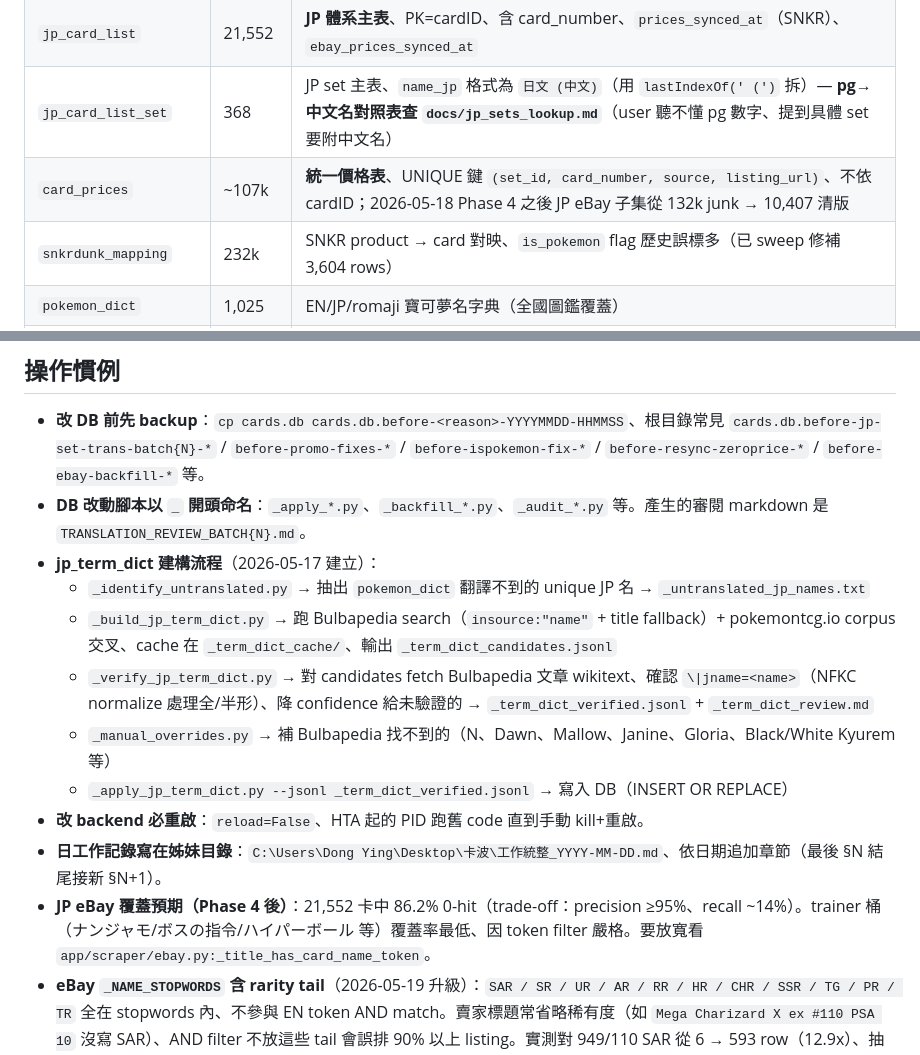
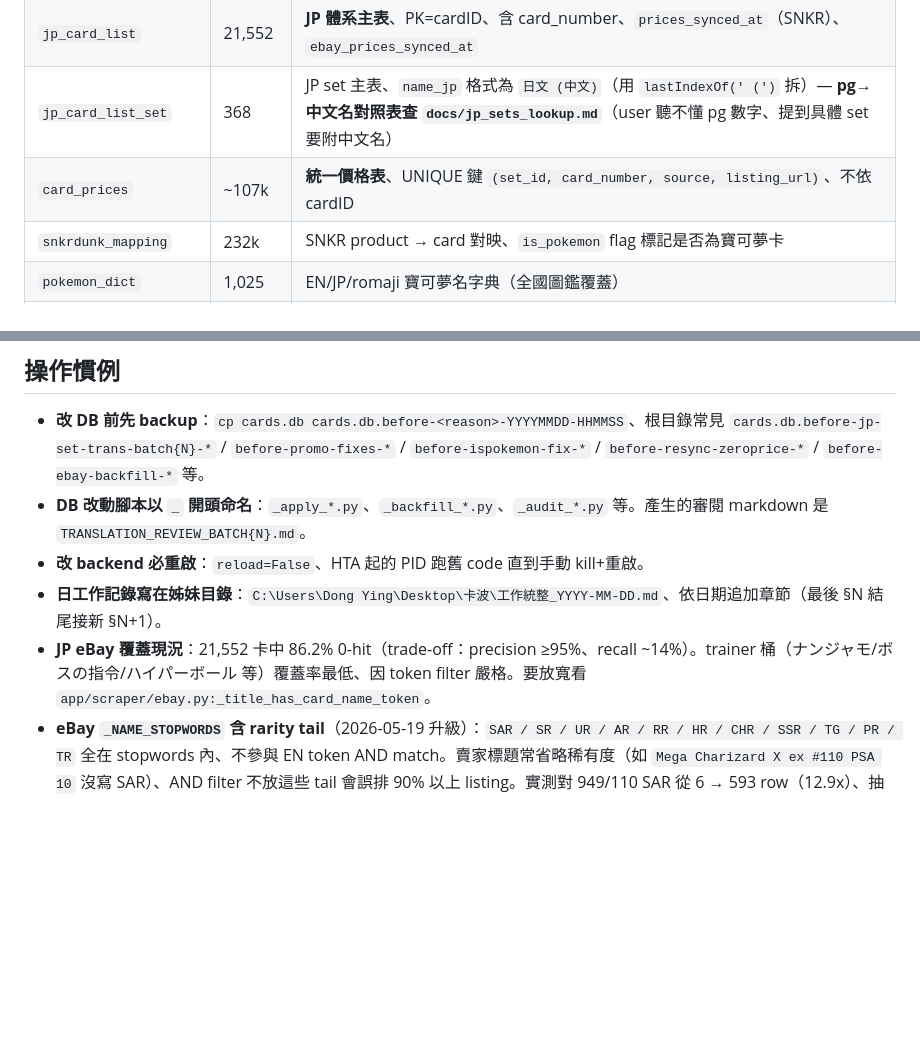
Before and after one commit to maverickdong77/cardpool, a Markdown page: CLAUDE.md, 2 parts joined by grey strips. Rendered like a GitHub page; blank space fills up the shorter version.

Commit message:
docs(claude): 清掉 4 處過時歷史紀錄
- card_prices 描述移除「Phase 4 後 132k junk → 10,407 清版」歷史數字
- snkrdunk_mapping 描述移除「已 sweep 修補 3,604 rows」歷史紀錄、改寫現況
- 整段刪 jp_term_dict 建構流程（2026-05-17 一次性跑完、字典已建好）
- 「JP eBay 覆蓋預期（Phase 4 後）」→「JP eBay 覆蓋現況」

為 GitHub repo 準備、把過完賞味期的歷史 phase reference 去掉、
保留所有仍生效的規則跟 architecture context。

Co-Authored-By: Claude Opus 4.7 (1M context) <noreply@anthropic.com>

```diff
--- a/CLAUDE.md
+++ b/CLAUDE.md
@@ -70,8 +70,8 @@ $pid_=(netstat -ano | findstr ":8000 .*LISTENING").Split()[-1]; taskkill /F /PID
 | `card_list` | ~50k | 多語言主卡表、PK=id；`cards` 表是 PSA cert 用途暫未使用 |
 | `jp_card_list` | 21,552 | **JP 體系主表**、PK=cardID、含 card_number、`prices_synced_at`（SNKR）、`ebay_prices_synced_at` |
 | `jp_card_list_set` | 368 | JP set 主表、`name_jp` 格式為 `日文 (中文)`（用 `lastIndexOf(' (')` 拆）— **pg→中文名對照表查 `docs/jp_sets_lookup.md`**（user 聽不懂 pg 數字、提到具體 set 要附中文名）|
-| `card_prices` | ~107k | **統一價格表**、UNIQUE 鍵 `(set_id, card_number, source, listing_url)`、不依 cardID；2026-05-18 Phase 4 之後 JP eBay 子集從 132k junk → 10,407 清版 |
-| `snkrdunk_mapping` | 232k | SNKR product → card 對映、`is_pokemon` flag 歷史誤標多（已 sweep 修補 3,604 rows）|
+| `card_prices` | ~107k | **統一價格表**、UNIQUE 鍵 `(set_id, card_number, source, listing_url)`、不依 cardID |
+| `snkrdunk_mapping` | 232k | SNKR product → card 對映、`is_pokemon` flag 標記是否為寶可夢卡 |
 | `pokemon_dict` | 1,025 | EN/JP/romaji 寶可夢名字典（全國圖鑑覆蓋）|
 | `jp_term_dict` | 1,495 | **trainer/energy/item JP→EN 字典**、Bulbapedia `\|jname=` 多源驗證、source 欄含 `bulba_jname_verified` / `user_manual`、`_translate_jp_card_name_to_en` fallback 在 pokemon_dict miss 後查這裡 |
 | `en_card_list` / `tw_card_list` | 20k / 11k | EN / TW 體系、目前只 SNKR/eBay 部分覆蓋 |
@@ -146,15 +146,9 @@ $pid_=(netstat -ano | findstr ":8000 .*LISTENING").Split()[-1]; taskkill /F /PID
 
 - **改 DB 前先 backup**：`cp cards.db cards.db.before-<reason>-YYYYMMDD-HHMMSS`、根目錄常見 `cards.db.before-jp-set-trans-batch{N}-*` / `before-promo-fixes-*` / `before-ispokemon-fix-*` / `before-resync-zeroprice-*` / `before-ebay-backfill-*` 等。
 - **DB 改動腳本以 `_` 開頭命名**：`_apply_*.py`、`_backfill_*.py`、`_audit_*.py` 等。產生的審閱 markdown 是 `TRANSLATION_REVIEW_BATCH{N}.md`。
-- **jp_term_dict 建構流程**（2026-05-17 建立）：
-  - `_identify_untranslated.py` → 抽出 `pokemon_dict` 翻譯不到的 unique JP 名 → `_untranslated_jp_names.txt`
-  - `_build_jp_term_dict.py` → 跑 Bulbapedia search（`insource:"name"` + title fallback）+ pokemontcg.io corpus 交叉、cache 在 `_term_dict_cache/`、輸出 `_term_dict_candidates.jsonl`
-  - `_verify_jp_term_dict.py` → 對 candidates fetch Bulbapedia 文章 wikitext、確認 `\|jname=<name>`（NFKC normalize 處理全/半形）、降 confidence 給未驗證的 → `_term_dict_verified.jsonl` + `_term_dict_review.md`
-  - `_manual_overrides.py` → 補 Bulbapedia 找不到的（N、Dawn、Mallow、Janine、Gloria、Black/White Kyurem 等）
-  - `_apply_jp_term_dict.py --jsonl _term_dict_verified.jsonl` → 寫入 DB（INSERT OR REPLACE）
 - **改 backend 必重啟**：`reload=False`、HTA 起的 PID 跑舊 code 直到手動 kill+重啟。
 - **日工作記錄寫在姊妹目錄**：`C:\Users\Dong Ying\Desktop\卡波\工作統整_YYYY-MM-DD.md`、依日期追加章節（最後 §N 結尾接新 §N+1）。
-- **JP eBay 覆蓋預期（Phase 4 後）**：21,552 卡中 86.2% 0-hit（trade-off：precision ≥95%、recall ~14%）。trainer 桶（ナンジャモ/ボスの指令/ハイパーボール 等）覆蓋率最低、因 token filter 嚴格。要放寬看 `app/scraper/ebay.py:_title_has_card_name_token`。
+- **JP eBay 覆蓋現況**：21,552 卡中 86.2% 0-hit（trade-off：precision ≥95%、recall ~14%）。trainer 桶（ナンジャモ/ボスの指令/ハイパーボール 等）覆蓋率最低、因 token filter 嚴格。要放寬看 `app/scraper/ebay.py:_title_has_card_name_token`。
 - **eBay `_NAME_STOPWORDS` 含 rarity tail**（2026-05-19 升級）：`SAR / SR / UR / AR / RR / HR / CHR / SSR / TG / PR / TR` 全在 stopwords 內、不參與 EN token AND match。賣家標題常省略稀有度（如 `Mega Charizard X ex #110 PSA 10` 沒寫 SAR）、AND filter 不放這些 tail 會誤排 90% 以上 listing。實測對 949/110 SAR 從 6 → 593 row（12.9x）、抽 10 row 9/10 同名同卡（1/10 lot 標題）。**未來改 ebay scraper、不要把 rarity tail 拿出 stopwords**。trade-off：precision 95% → ~90%、recall 14% → 30-50%。
 - **SNKR / eBay lookup：set_code 第一優先 + 寧缺勿錯**（2026-05-19 升級）：跨 set 同名同號污染（例 M2a Mega Dream vs M1L Mega Brave 都有 メガルカリオex #92）是歷史 lookup fallback 的大坑。`_lookup_apparel_id` 已改用 Stage 0 = `WHERE set_code=? COLLATE NOCASE AND card_number=?`、最精準。**若 caller 給了 set_code 但 SNKR mapping 沒對應、就直接 `return None`、不要走 Stage 1-3 set_name/card_name fallback**（fallback 會跨 set 亂抓、產生 cross-set pollution）。寧可前端顯示「暫無紀錄」、不要顯示錯卡的價格。同邏輯適用於 eBay scraper 未來如果建 mapping。caller chain（main.py 的 sync endpoints）必須從 jp_card_list.set_code 取後傳入。
 
```
